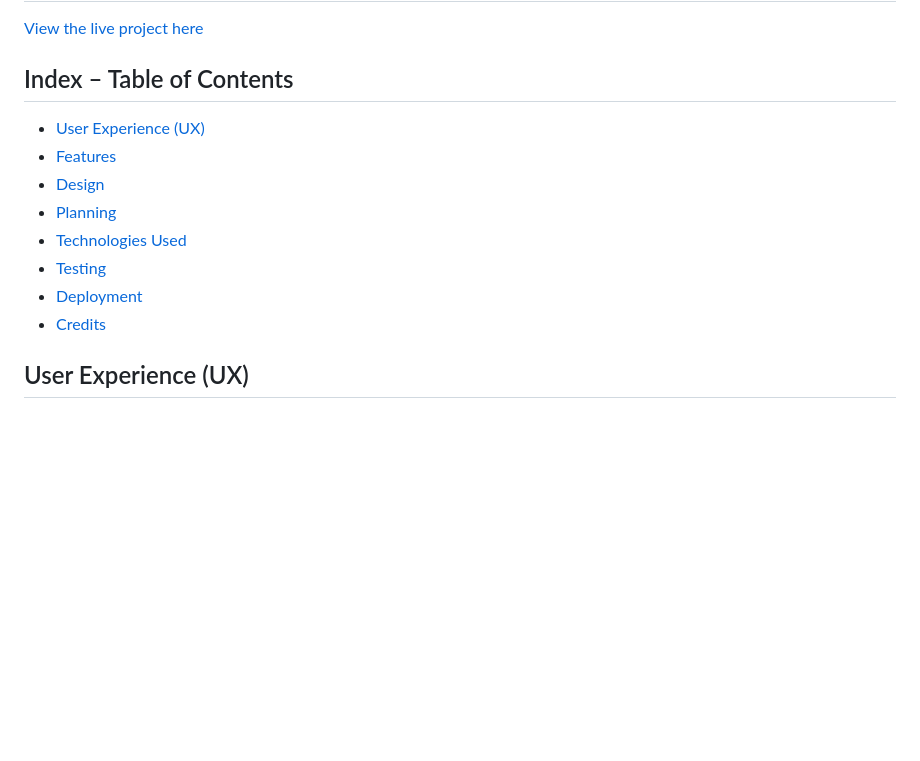
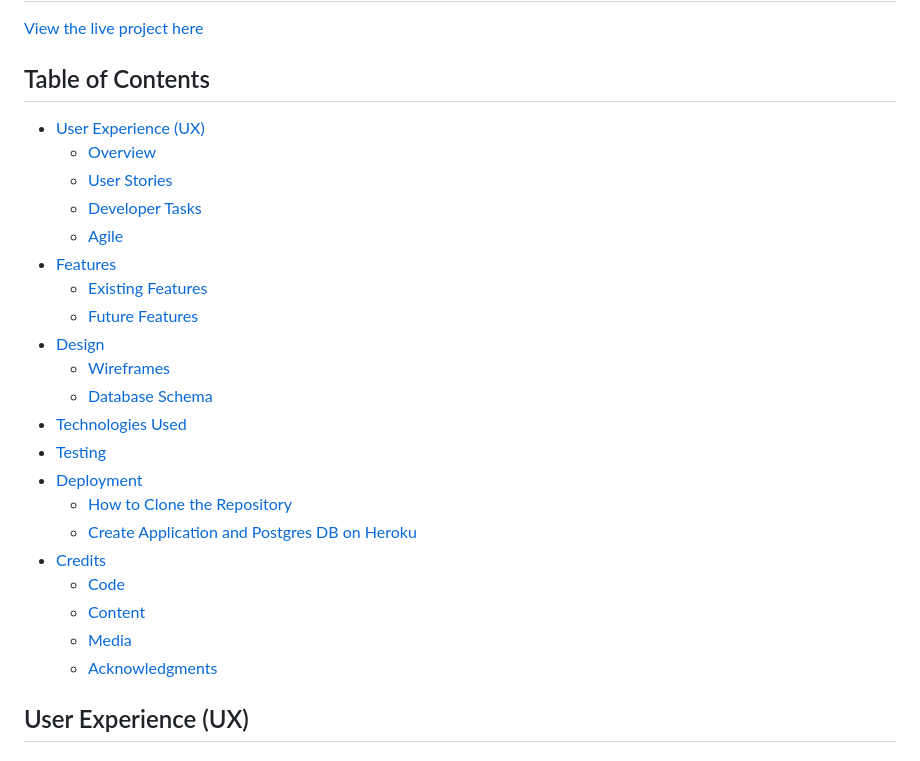
Before and after one commit to nathan-cool/ExpenseEase, a Markdown page: README.md, the part around the change. Drawn GitHub-style; blank space fills up the shorter version.

Commit message:
Updated Readme to have table on contents

```diff
--- a/README.md
+++ b/README.md
@@ -2,15 +2,29 @@
 
 [View the live project here](...)
 
-## Index – Table of Contents
-* [User Experience (UX)](#user-experience-ux)
-* [Features](#features)
-* [Design](#design)
-* [Planning](#planning)
-* [Technologies Used](#technologies-used)
-* [Testing](#testing)
-* [Deployment](#deployment)
-* [Credits](#credits)
+## Table of Contents
+- [User Experience (UX)](#user-experience-ux)
+  - [Overview](#overview)
+  - [User Stories](#user-stories)
+  - [Developer Tasks](#developer-tasks)
+  - [Agile](#agile)
+- [Features](#features)
+  - [Existing Features](#existing-features)
+  - [Future Features](#future-features)
+- [Design](#design)
+  - [Wireframes](#wireframes)
+  - [Database Schema](#database-schema)
+- [Technologies Used](#technologies-used)
+- [Testing](#testing)
+- [Deployment](#deployment)
+  - [How to Clone the Repository](#how-to-clone-the-repository)
+  - [Create Application and Postgres DB on Heroku](#create-application-and-postgres-db-on-heroku)
+- [Credits](#credits)
+  - [Code](#code)
+  - [Content](#content)
+  - [Media](#media)
+  - [Acknowledgments](#acknowledgments)
+
 
 ## User Experience (UX)
 
```
